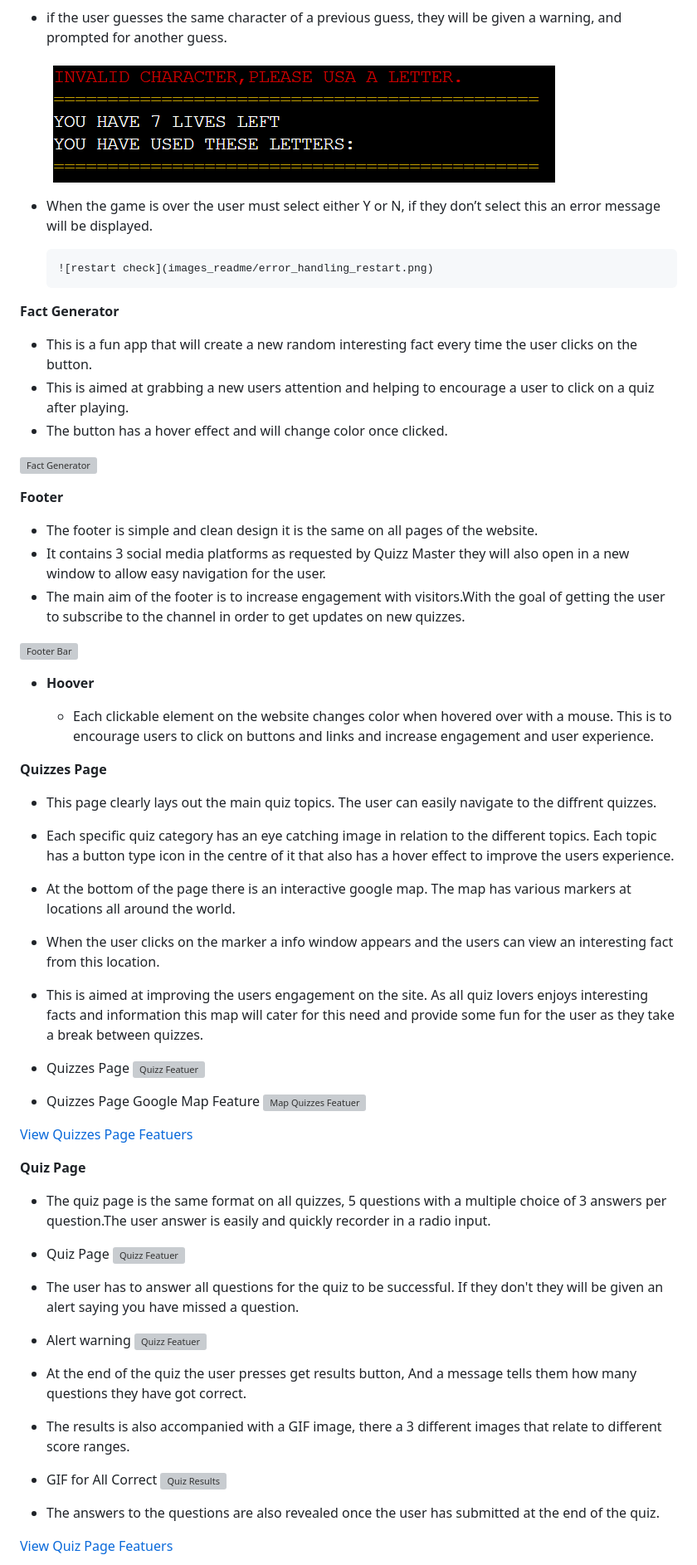
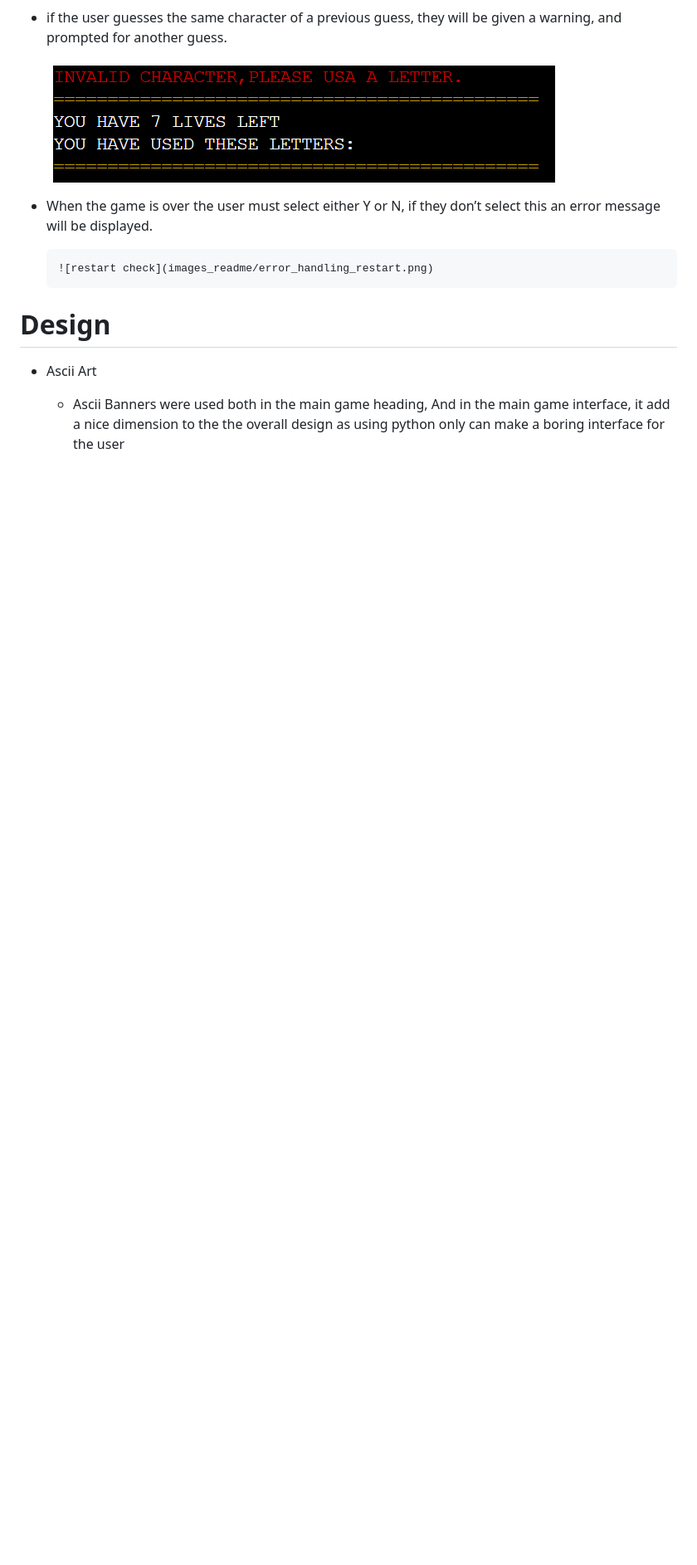
Before and after one commit to wlillisdev/hangman, a Markdown page: README.md, the part around the change printed below. Shown: that part at 83% size. Drawn GitHub-style; blank space fills up the shorter version; grey boxes are pictures that could not be loaded.

```diff
--- a/README.md
+++ b/README.md
@@ -113,67 +113,7 @@ __Error Handling Main Game__
 
 
 
+# Design
+ - Ascii Art
+   - Ascii Banners were used both in the main game heading, And in the main game interface, it add a nice dimension to the the overall design as using python only can make a boring interface for the user
 
-
-
-__Fact Generator__
-
-  - This is a fun app that will create a new random interesting  fact every time the user clicks on the button.
-  - This is aimed at grabbing a new users attention and helping to encourage  a user to click on a quiz after playing.
-  - The button has a hover effect and will change color once clicked.
-
- ![Fact Generator](assets/readme/new-fact-generator.png)
-
-
-__Footer__
-
-  - The footer is simple and clean design it is the same on all pages of the website.
-  - It contains 3 social media platforms as requested by Quizz Master they will also open in a new window to allow easy navigation for the user.
-  - The main aim of the footer is to increase engagement with visitors.With the goal of getting the user to subscribe to the channel in order to get updates on new quizzes.
-
- ![Footer Bar](assets/readme/footer.png)
-
-- __Hoover__
-
-  - Each clickable element on the website changes color when hovered over with a mouse. This is to encourage users to click on buttons and links and increase engagement and user experience.
-
-
-__Quizzes Page__
-
-  -  This page clearly lays out the main quiz topics. The user can easily navigate to the diffrent quizzes.
-  - Each specific quiz category has an eye catching image in relation to the different topics. Each topic has a button type icon in the centre of it that also has a hover effect to improve the users experience.
-  - At the bottom of the page there is an interactive google map. The map has various markers at locations all around the world.
-  - When the user clicks on the marker a info window appears and the users can view an interesting fact from this location.
-  - This is aimed at improving  the users engagement  on the site. As all quiz lovers enjoys interesting  facts and information this map will cater for this need and provide some fun for the user as they take a break between quizzes.
-
-  - Quizzes Page
- ![Quizz Featuer](assets/readme/quizzes-featuers.png)
-
- - Quizzes Page Google Map Feature
- ![Map Quizzes Featuer](assets/readme/map-quizzes.png)
-
-  [View Quizzes Page Featuers](https://wlillisdev.github.io/quiz-master/quizzes.html)
-
-
-__Quiz Page__
-
-  -  The quiz page is the same format on all quizzes, 5 questions with a multiple choice of 3 answers per question.The user answer is easily and quickly recorder in a radio input.
-
-  - Quiz Page
- ![Quizz Featuer](assets/readme/quizz-page.png)
-
-  - The user has to answer all questions for the quiz to be successful. If they don't they will be given an alert saying you have missed a question.
-
-  - Alert warning
- ![Quizz Featuer](assets/readme/alert-quizz.png)
-
-  - At the end of the quiz the user presses get results  button, And a message tells them how many questions they have got correct.
-  - The results is also accompanied with a GIF image, there a 3 different  images that relate to different  score ranges.
-  - GIF for All Correct
-  ![Quiz Results](assets/readme/quizz-full-marks.png)
-  - The answers to the questions are also revealed  once the user has submitted at the end of the quiz.
-
-  [View Quiz Page Featuers](https://wlillisdev.github.io/quiz-master/quizz-triva.html)
-
-
-
```
Also changed, not shown: other parts of README.md (+4 -28 lines), images_readme/color_pallet.png (added), images_readme/hangman_logo.png (added).
